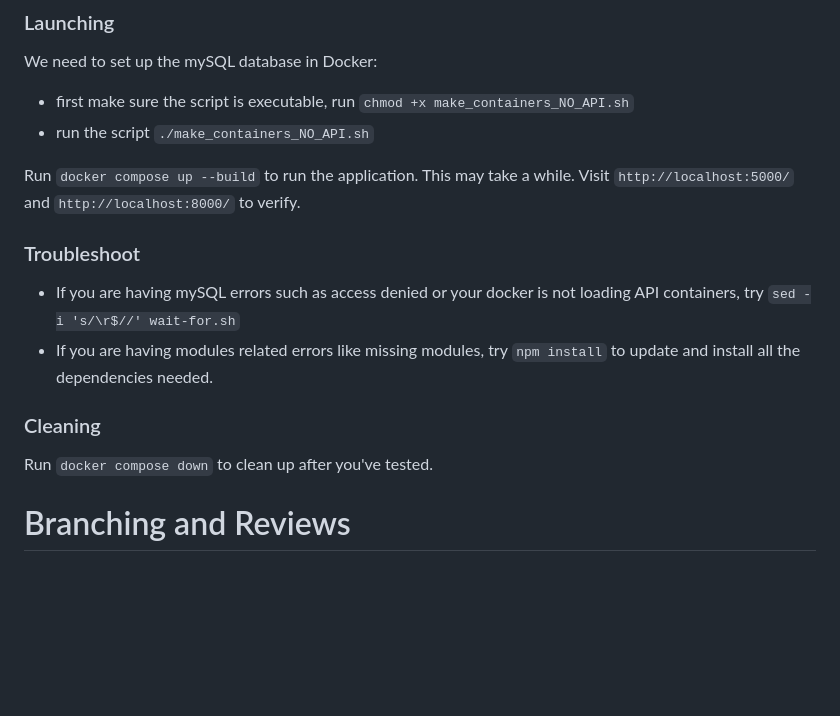
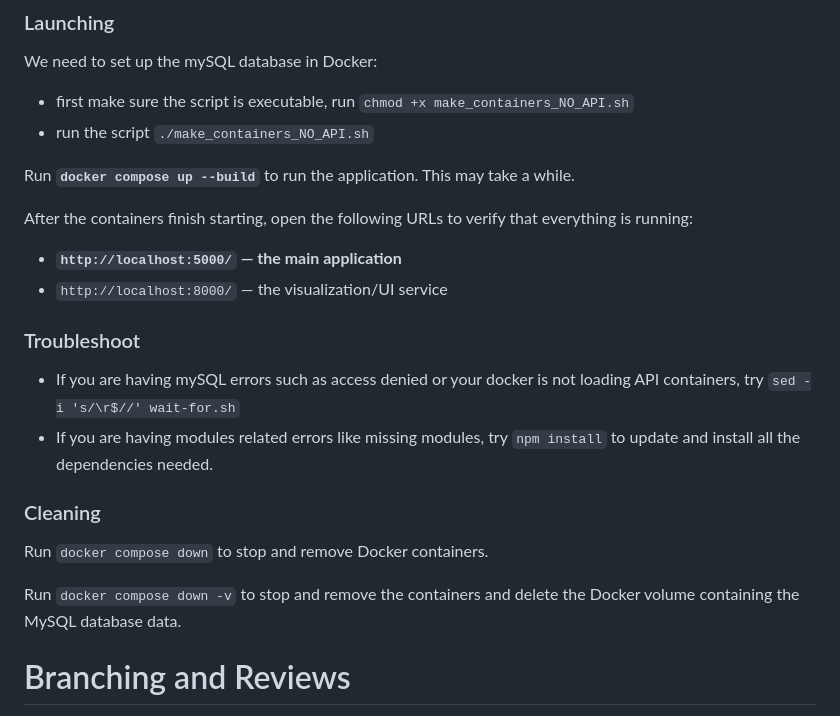
Before and after one commit to beheyx/Interactive-Survey-Tool-For-Data-Visualization-v2, a Markdown page: README.md, the part around the change. GitHub-like rendering; blank space fills up the shorter version.

Commit message:
updated readme on the launching part

```diff
--- a/README.md
+++ b/README.md
@@ -45,14 +45,22 @@ We need to set up the mySQL database in Docker:
 - first make sure the script is executable, run `chmod +x make_containers_NO_API.sh`
 - run the script `./make_containers_NO_API.sh`
 
-Run `docker compose up --build` to run the application. This may take a while. Visit `http://localhost:5000/` and `http://localhost:8000/` to verify.
+Run **`docker compose up --build`** to run the application. This may take a while.
+
+After the containers finish starting, open the following URLs to verify that everything is running:
+
+- **`http://localhost:5000/` — the main application**
+- `http://localhost:8000/` — the visualization/UI service
 
 ### Troubleshoot
 - If you are having mySQL errors such as access denied or your docker is not loading API containers, try `sed -i 's/\r$//' wait-for.sh`
 - If you are having modules related errors like missing modules, try `npm install` to update and install all the dependencies needed.
 
 ### Cleaning
-Run `docker compose down` to clean up after you've tested.
+Run `docker compose down` to stop and remove Docker containers.
+
+Run `docker compose down -v` to stop and remove the containers and delete the Docker volume containing the MySQL database data.
+
 
 # Branching and Reviews
 We follow a simple workflow to manage development and ensure code quality:
```
